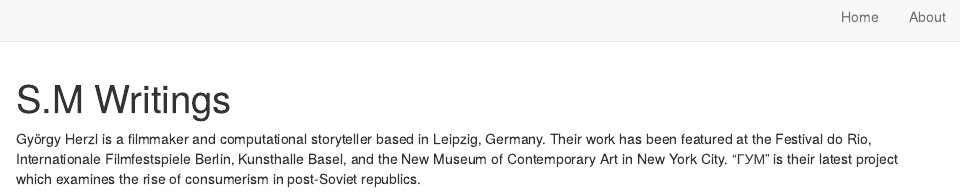
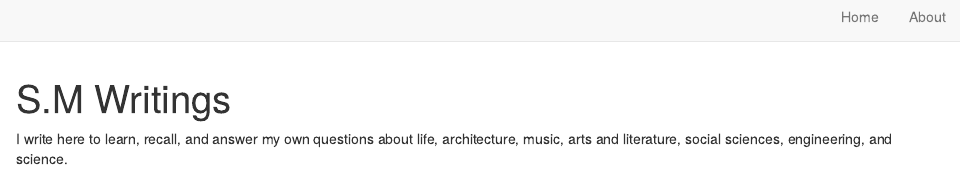
Before and after one commit to Siava2h/SMWritings-distill, an R Markdown document (index.Rmd): the page in a window 1100 px wide, from its top. Rendered offline with R 4.5, knitr and Pandoc, with nearby package versions; drawn as R Markdown's standard HTML page in place of the format the file asks for.

Commit message:
update index

```diff
--- a/index.Rmd
+++ b/index.Rmd
@@ -4,22 +4,18 @@ image: "herzl.jpg"
 color1: "#202A44"
 color2: "#080E1B"
 angle: 130
-links:
-  - label: YouTube
-    url: "https://youtube.com/"
-  - label: Vimeo
-    url: "https://vimeo.com/"
-  - label: Twitter
-    url: "https://twitter.com/"
-  - label: Email
-    url: "mailto:email@email.com"
+#links:
+#  - label: YouTube
+#    url: "https://youtube.com/"
+#  - label: Vimeo
+#    url: "https://vimeo.com/"
+#  - label: Twitter
+#    url: "https://twitter.com/"
+#  - label: Email
+#    url: "mailto:email@email.com"
 output:
   postcards::onofre
 site: distill::distill_website
 ---
 
-György Herzl is a filmmaker and computational storyteller based in Leipzig,
-Germany. Their work has been featured at the Festival do Rio, Internationale
-Filmfestspiele Berlin, Kunsthalle Basel, and the New Museum of Contemporary Art
-in New York City. "ГУМ" is their latest project which examines the rise of
-consumerism in post-Soviet republics.
+I write here to learn, recall, and answer my own questions about life, architecture, music, arts and literature, social sciences, engineering, and science.
```
Also changed, not shown: docs/search.json.
